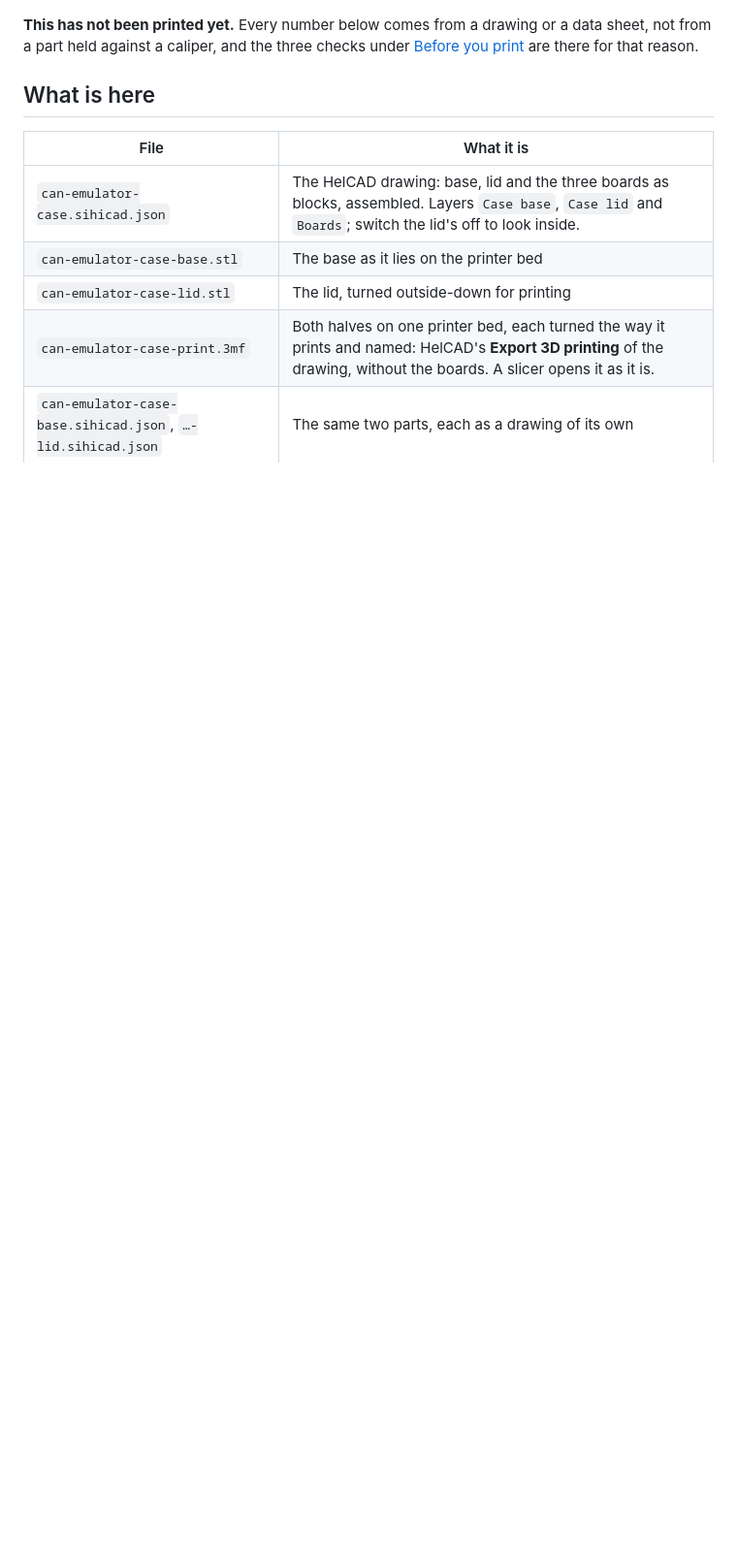
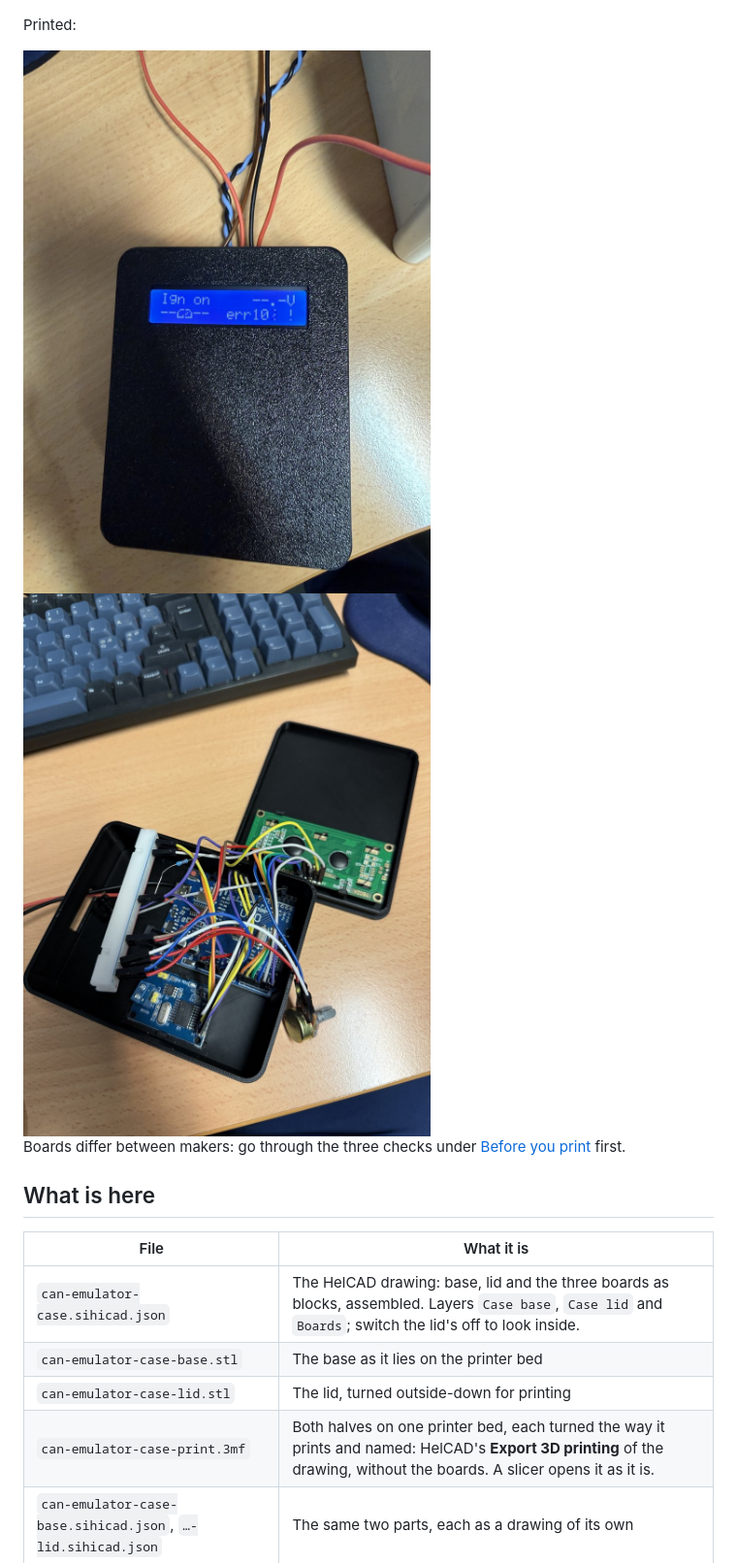
Before and after one commit to jugih-official/can-emulator, a Markdown page: case/README.md, the part around the change. Shown at 97% size. Drawn GitHub-style; pictures changed too: docs/img/case-printed-closed.jpg (added), docs/img/case-printed-open.jpg (added); blank space fills up the shorter version.

```diff
--- a/case/README.md
+++ b/case/README.md
@@ -16,9 +16,14 @@ HelCAD with that file open.
 
 ![Ready for the printer: the base as drawn and the lid turned over beside it, as HelCAD's Orient leaves them](../docs/img/case-print.jpg)
 
-**This has not been printed yet.** Every number below comes from a drawing or a
-data sheet, not from a part held against a caliper, and the three checks under
-[Before you print](#before-you-print) are there for that reason.
+Printed:
+
+<img src="../docs/img/case-printed-closed.jpg" width="420" alt="The printed case, closed">
+
+<img src="../docs/img/case-printed-open.jpg" width="420" alt="The printed case, open">
+
+Boards differ between makers: go through the three checks under
+[Before you print](#before-you-print) first.
 
 ## What is here
 
```
Also changed, not shown: README.md (+5 -1 lines).
